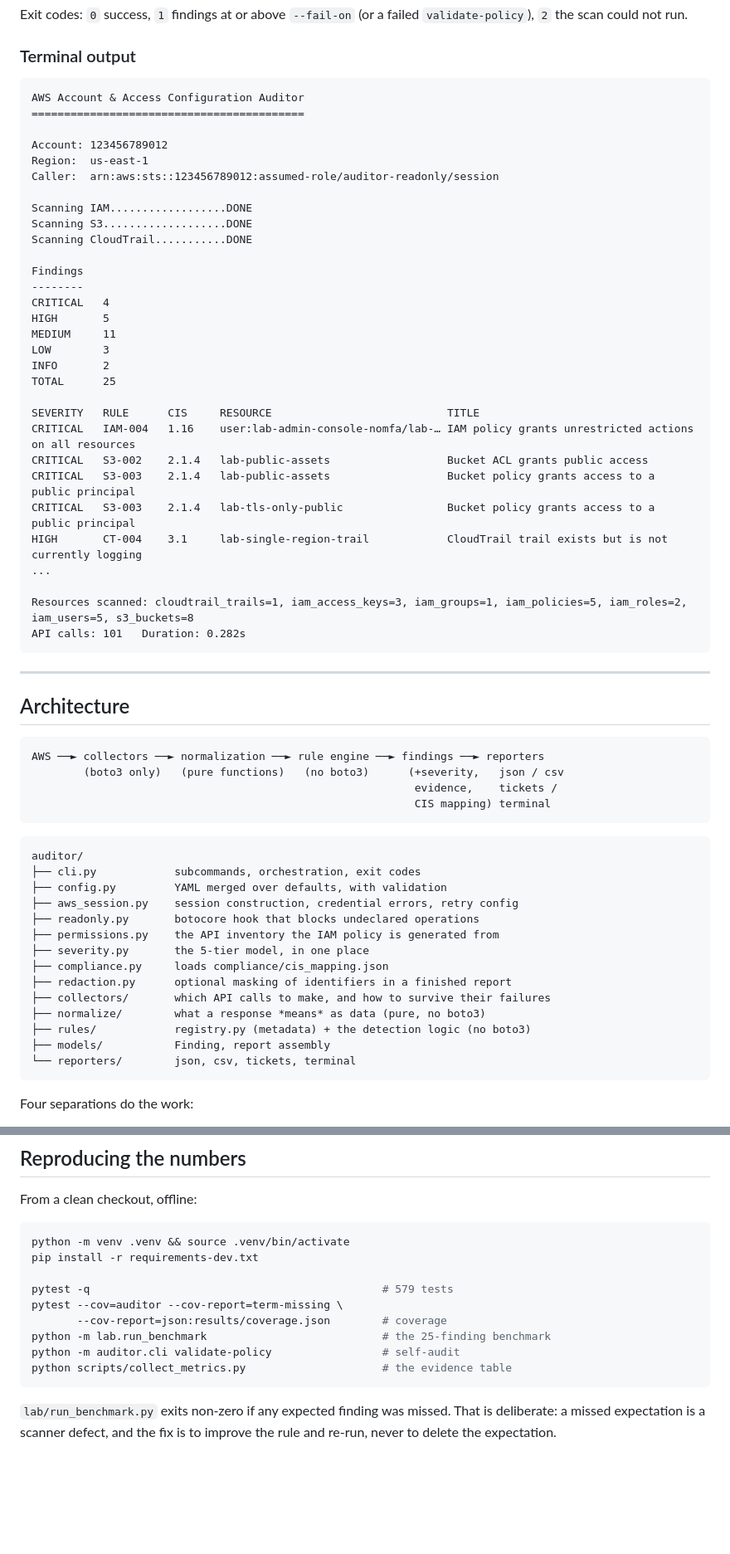
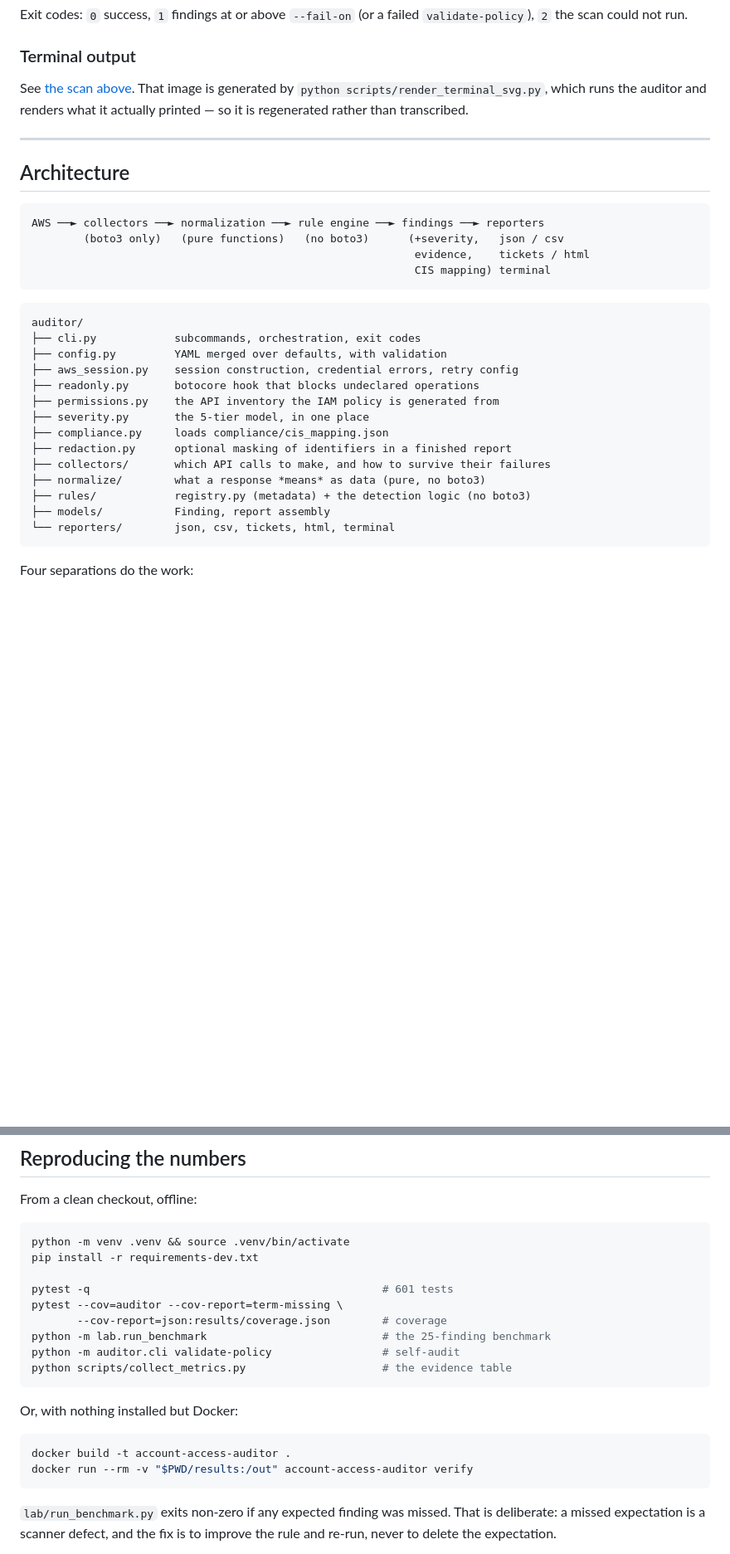
Before and after one commit to tdinh-dev-sec-scientist/account-access-auditor, a Markdown page: README.md, 2 parts joined by grey strips. Shown: that part at 83% size. GitHub-like rendering; blank space fills up the shorter version.

````diff
--- a/README.md
+++ b/README.md
@@ -106,38 +172,9 @@ Exit codes: `0` success, `1` findings at or above `--fail-on` (or a failed
 
 ### Terminal output
 
-```
-AWS Account & Access Configuration Auditor
-==========================================
-
-Account: 123456789012
-Region:  us-east-1
-Caller:  arn:aws:sts::123456789012:assumed-role/auditor-readonly/session
-
-Scanning IAM..................DONE
-Scanning S3...................DONE
-Scanning CloudTrail...........DONE
-
-Findings
---------
-CRITICAL   4
-HIGH       5
-MEDIUM     11
-LOW        3
-INFO       2
-TOTAL      25
-
-SEVERITY   RULE      CIS     RESOURCE                           TITLE
-CRITICAL   IAM-004   1.16    user:lab-admin-console-nomfa/lab-… IAM policy grants unrestricted actions on all resources
-CRITICAL   S3-002    2.1.4   lab-public-assets                  Bucket ACL grants public access
-CRITICAL   S3-003    2.1.4   lab-public-assets                  Bucket policy grants access to a public principal
-CRITICAL   S3-003    2.1.4   lab-tls-only-public                Bucket policy grants access to a public principal
-HIGH       CT-004    3.1     lab-single-region-trail            CloudTrail trail exists but is not currently logging
-...
-
-Resources scanned: cloudtrail_trails=1, iam_access_keys=3, iam_groups=1, iam_policies=5, iam_roles=2, iam_users=5, s3_buckets=8
-API calls: 101   Duration: 0.282s
-```
+See [the scan above](#run-it-without-an-aws-account). That image is generated by
+`python scripts/render_terminal_svg.py`, which runs the auditor and renders what
+it actually printed — so it is regenerated rather than transcribed.
 
 ---
 
@@ -146,7 +183,7 @@ API calls: 101   Duration: 0.282s
 ```
 AWS ──► collectors ──► normalization ──► rule engine ──► findings ──► reporters
         (boto3 only)   (pure functions)   (no boto3)      (+severity,   json / csv
-                                                           evidence,    tickets /
+                                                           evidence,    tickets / html
                                                            CIS mapping) terminal
 ```
 
@@ -164,7 +201,7 @@ auditor/
 ├── normalize/        what a response *means* as data (pure, no boto3)
 ├── rules/            registry.py (metadata) + the detection logic (no boto3)
 ├── models/           Finding, report assembly
-└── reporters/        json, csv, tickets, terminal
+└── reporters/        json, csv, tickets, html, terminal
 ```
 
 Four separations do the work:
@@ -330,12 +367,19 @@ From a clean checkout, offline:
 python -m venv .venv && source .venv/bin/activate
 pip install -r requirements-dev.txt
 
-pytest -q                                             # 579 tests
+pytest -q                                             # 601 tests
 pytest --cov=auditor --cov-report=term-missing \
        --cov-report=json:results/coverage.json        # coverage
 python -m lab.run_benchmark                           # the 25-finding benchmark
 python -m auditor.cli validate-policy                 # self-audit
 python scripts/collect_metrics.py                     # the evidence table
+```
+
+Or, with nothing installed but Docker:
+
+```bash
+docker build -t account-access-auditor .
+docker run --rm -v "$PWD/results:/out" account-access-auditor verify
 ```
 
 `lab/run_benchmark.py` exits non-zero if any expected finding was missed. That is
````
Also changed, not shown: other parts of README.md (+71 -5 lines), docs/images/report-dark.png (added), docs/images/report-findings.png (added), docs/images/report-light.png (added), 4 other files.
